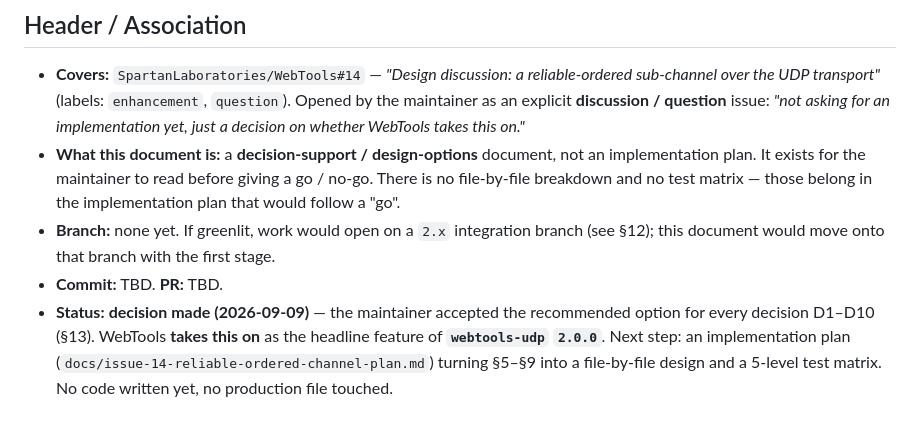
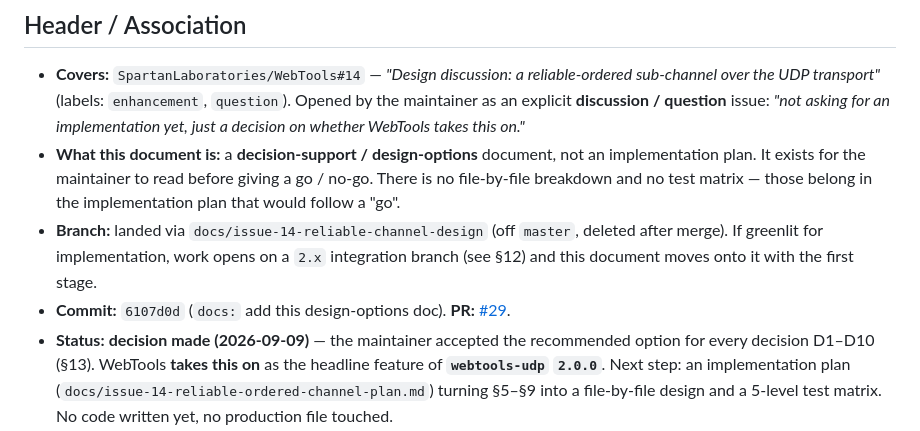
Before and after one commit to SpartanLaboratories/WebTools, a Markdown page: docs/issue-14-reliable-ordered-channel-design.md, the part around the change. Rendered like a GitHub page.

Commit message:
docs: backfill the Issue #14 design-doc header with the real commit / PR
Record the doc commit SHA (6107d0d), the branch, and PR #29 in the
Header / Association section, matching the #8-#13 plan-doc pattern.

```diff
--- a/docs/issue-14-reliable-ordered-channel-design.md
+++ b/docs/issue-14-reliable-ordered-channel-design.md
@@ -11,9 +11,11 @@
   an implementation plan. It exists for the maintainer to read before giving a
   go / no-go. There is no file-by-file breakdown and no test matrix — those belong
   in the implementation plan that would follow a "go".
-- **Branch:** none yet. If greenlit, work would open on a `2.x` integration branch
-  (see §12); this document would move onto that branch with the first stage.
-- **Commit:** TBD. **PR:** TBD.
+- **Branch:** landed via `docs/issue-14-reliable-channel-design` (off `master`,
+  deleted after merge). If greenlit for implementation, work opens on a `2.x`
+  integration branch (see §12) and this document moves onto it with the first stage.
+- **Commit:** `6107d0d` (`docs:` add this design-options doc). **PR:**
+  [#29](https://github.com/SpartanLaboratories/WebTools/pull/29).
 - **Status:** **decision made (2026-09-09)** — the maintainer accepted the
   recommended option for every decision D1–D10 (§13). WebTools **takes this on** as
   the headline feature of **`webtools-udp` `2.0.0`**. Next step: an implementation
```
